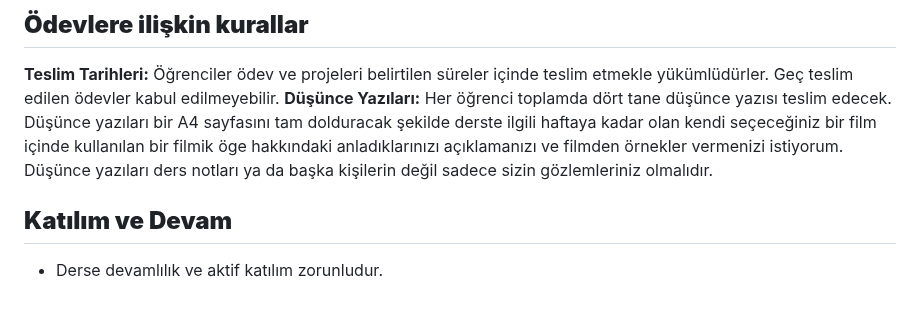
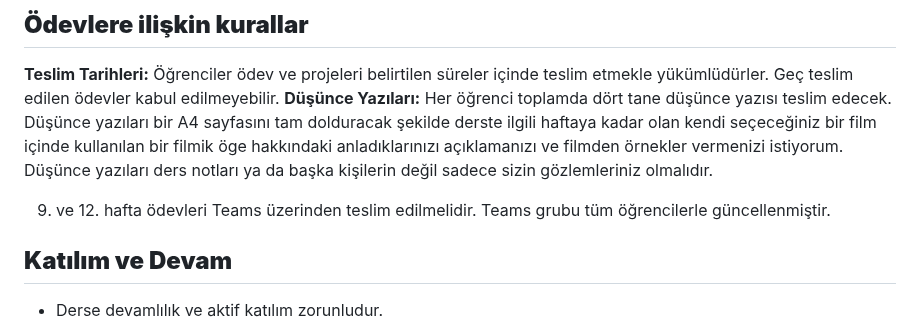
Before and after one commit to dogacol/Lectures, a Markdown page: RTS Teknik Temeller/Syllabus.md, the part around the change. GitHub-like rendering; blank space fills up the shorter version.

```diff
--- a/RTS Teknik Temeller/Syllabus.md
+++ b/RTS Teknik Temeller/Syllabus.md
@@ -124,6 +124,8 @@ Tüm okumalar Bordell ve Thompson'ın Film Sanatı kitabından olacaktır.
 **Düşünce Yazıları:**
 Her öğrenci toplamda dört tane düşünce yazısı teslim edecek. Düşünce yazıları bir A4 sayfasını tam dolduracak şekilde derste ilgili haftaya kadar olan kendi seçeceğiniz bir film içinde kullanılan bir filmik öge hakkındaki anladıklarınızı açıklamanızı ve filmden örnekler vermenizi istiyorum. Düşünce yazıları ders notları ya da başka kişilerin değil sadece sizin gözlemleriniz olmalıdır.
 
+9. ve 12. hafta ödevleri Teams üzerinden teslim edilmelidir. Teams grubu tüm öğrencilerle güncellenmiştir.
+
 ## **Katılım ve Devam**
 
 - Derse devamlılık ve aktif katılım zorunludur.
```
Also changed, not shown: Sanat Tarihi/Syllabus.md (+4 -0 lines).
